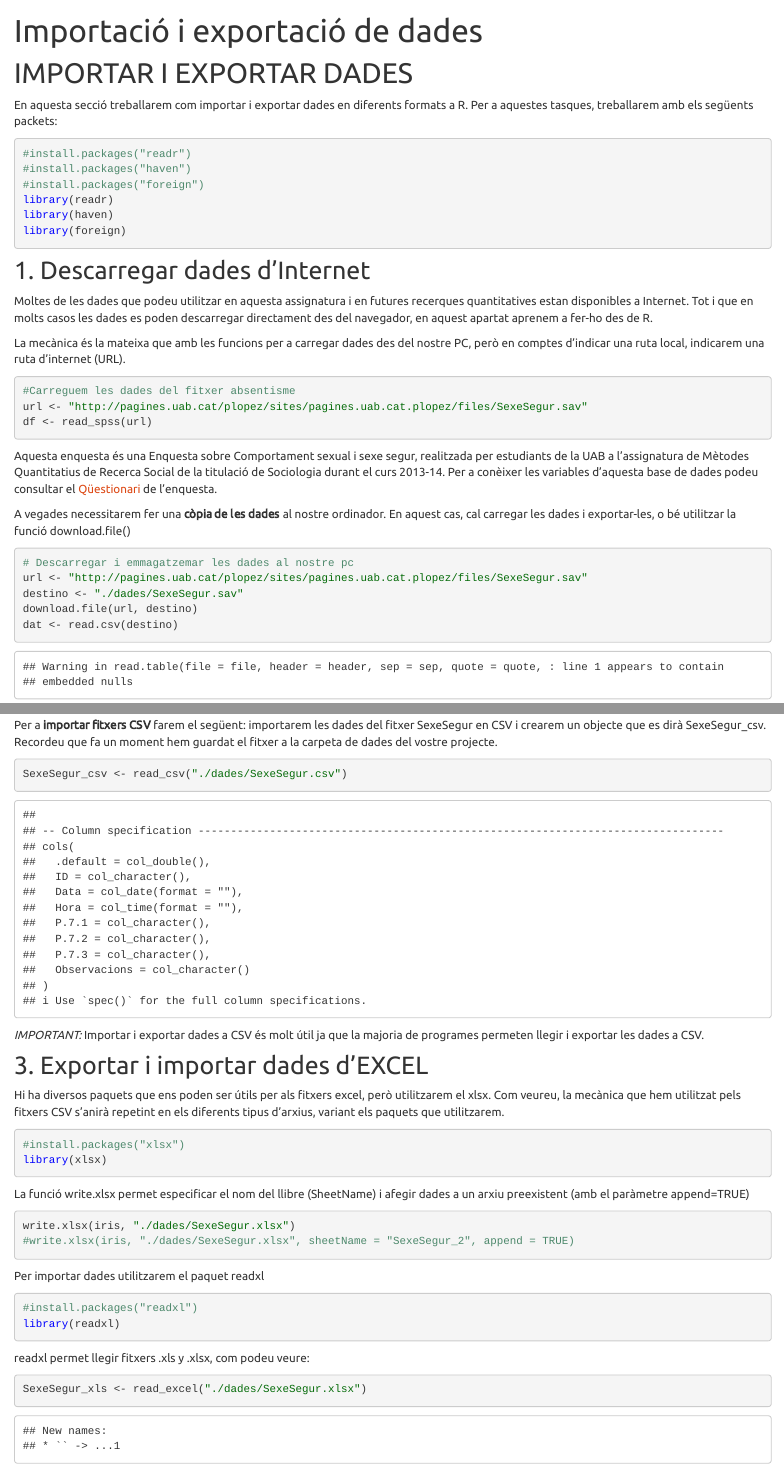
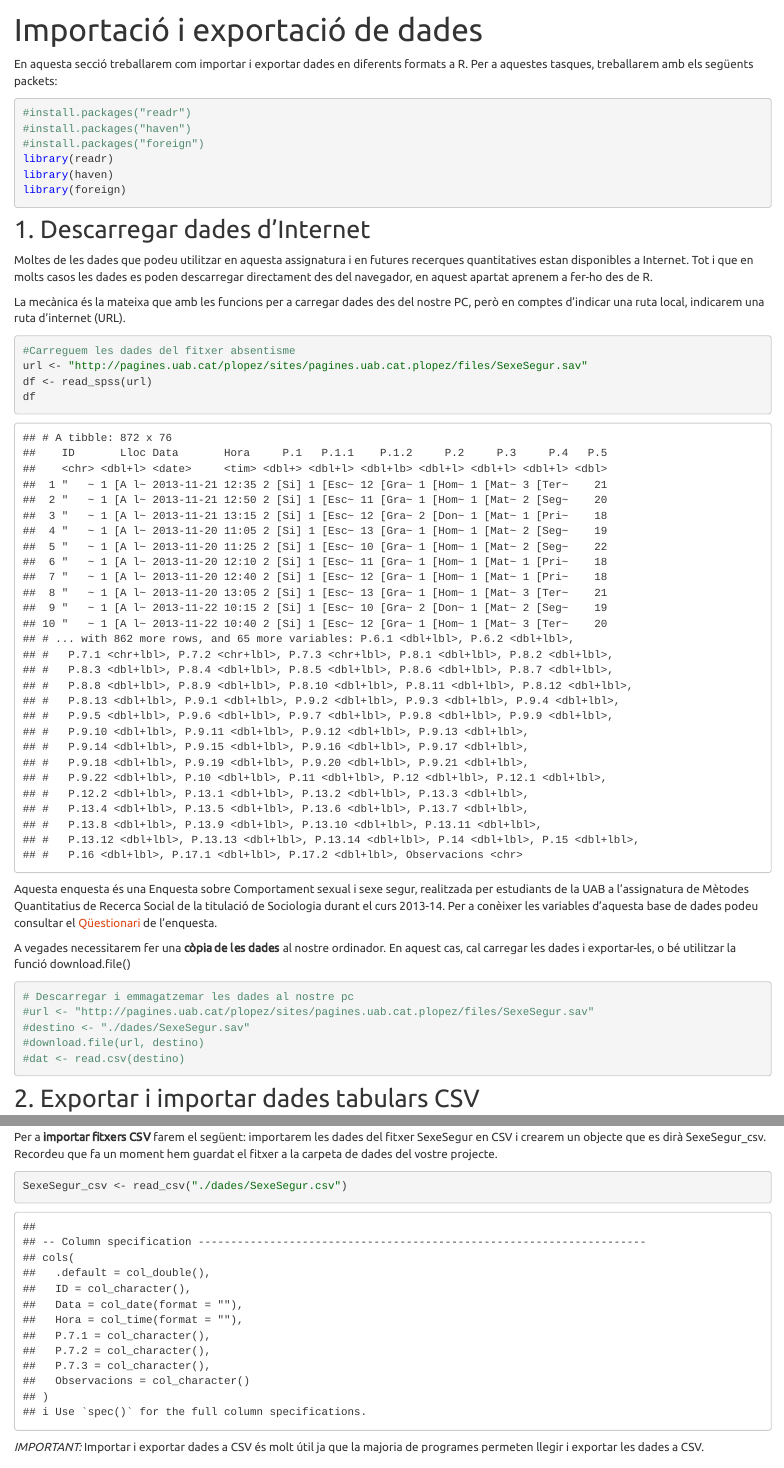
Before and after one commit to anais-vb/Stats_CPA, an R Markdown document (importacio.Rmd): the page in a window 1100 px wide, from 50 px down before the commit and from 60 px down after it, so that both start at the same text, and a second part further down, joined at a grey line. The pictures show the output file importacio.html that the author committed with the source, opened offline; library style sheets and scripts come from the installed R packages.

Commit message:
Actualització paquets Java, etc

````diff
--- a/importacio.Rmd
+++ b/importacio.Rmd
@@ -2,7 +2,6 @@
 title: "Importació i exportació de dades"
 ---
 
-# IMPORTAR I EXPORTAR DADES
 En aquesta secció treballarem com importar i exportar dades en diferents formats a R. Per a aquestes tasques, treballarem amb els següents packets:
 
 ```{r}
@@ -23,6 +22,7 @@ La mecànica és la mateixa que amb les funcions per a carregar dades des del no
 #Carreguem les dades del fitxer absentisme
 url <- "http://pagines.uab.cat/plopez/sites/pagines.uab.cat.plopez/files/SexeSegur.sav"
 df <- read_spss(url)
+df
 ```
 
 Aquesta enquesta és una Enquesta sobre Comportament sexual i sexe segur, realitzada per estudiants de la UAB a l'assignatura de Mètodes Quantitatius de Recerca Social de la titulació de Sociologia durant el curs 2013-14. Per a conèixer les variables d'aquesta base de dades podeu consultar el [Qüestionari](http://pagines.uab.cat/plopez/sites/pagines.uab.cat.plopez/files/Questionari_SexeSegur.pdf) de l'enquesta.
@@ -31,10 +31,10 @@ A vegades necessitarem fer una **còpia de les dades** al nostre ordinador. En a
 
 ```{r}
 # Descarregar i emmagatzemar les dades al nostre pc
-url <- "http://pagines.uab.cat/plopez/sites/pagines.uab.cat.plopez/files/SexeSegur.sav"
-destino <- "./dades/SexeSegur.sav"
-download.file(url, destino)
-dat <- read.csv(destino)
+#url <- "http://pagines.uab.cat/plopez/sites/pagines.uab.cat.plopez/files/SexeSegur.sav"
+#destino <- "./dades/SexeSegur.sav"
+#download.file(url, destino)
+#dat <- read.csv(destino)
 ```
 
 ## 2. Exportar i importar dades tabulars CSV
@@ -69,7 +69,7 @@ SexeSegur_csv <- read_csv("./dades/SexeSegur.csv")
 Hi ha diversos paquets que ens poden ser útils per als fitxers excel, però utilitzarem el xlsx. Com veureu, la mecànica que hem utilitzat pels fitxers CSV s'anirà repetint en els diferents tipus d'arxius, variant els paquets que utilitzarem.
 
 ```{r}
-#install.packages("xlsx")
+install.packages("xlsx")
 library(xlsx)
 ```
 
@@ -83,7 +83,7 @@ write.xlsx(iris, "./dades/SexeSegur.xlsx")
 Per importar dades utilitzarem el paquet readxl
 
 ```{r}
-#install.packages("readxl")
+install.packages("readxl")
 library(readxl)
 ```
 
````
Also changed, not shown: importacio.html, importacio.Rmd (4 more changed lines).
